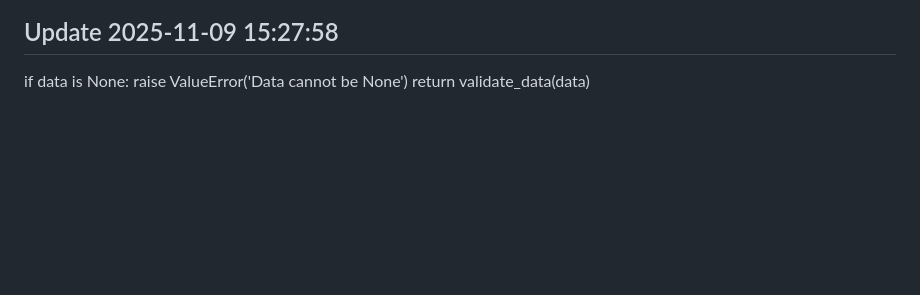
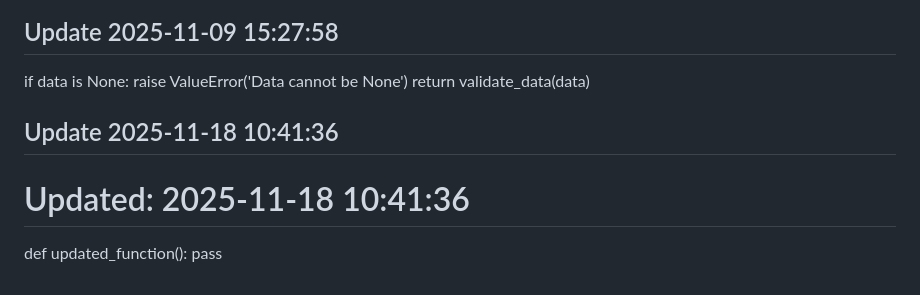
Before and after one commit to maxxunit1/frontend-components-library, a Markdown page: README.md, the part around the change. Drawn GitHub-style; blank space fills up the shorter version.

```diff
--- a/README.md
+++ b/README.md
@@ -274,3 +274,8 @@ def handle_error(error):
 if data is None:
     raise ValueError('Data cannot be None')
 return validate_data(data)
+
+## Update 2025-11-18 10:41:36
+# Updated: 2025-11-18 10:41:36
+def updated_function():
+    pass
```
